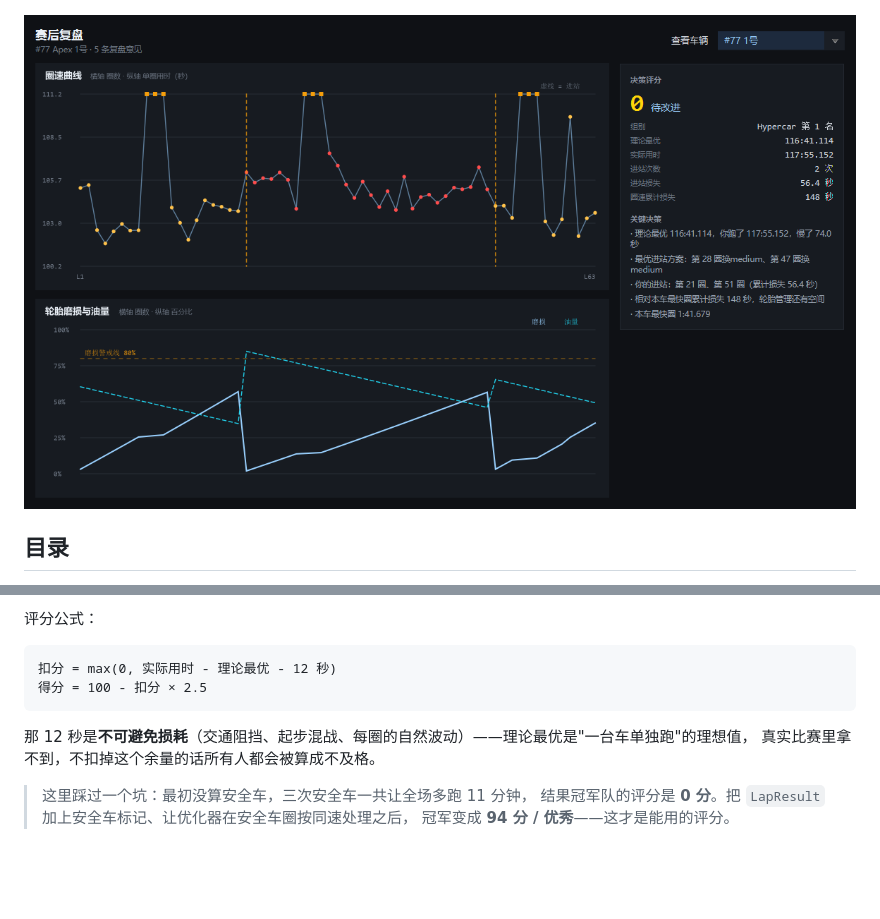
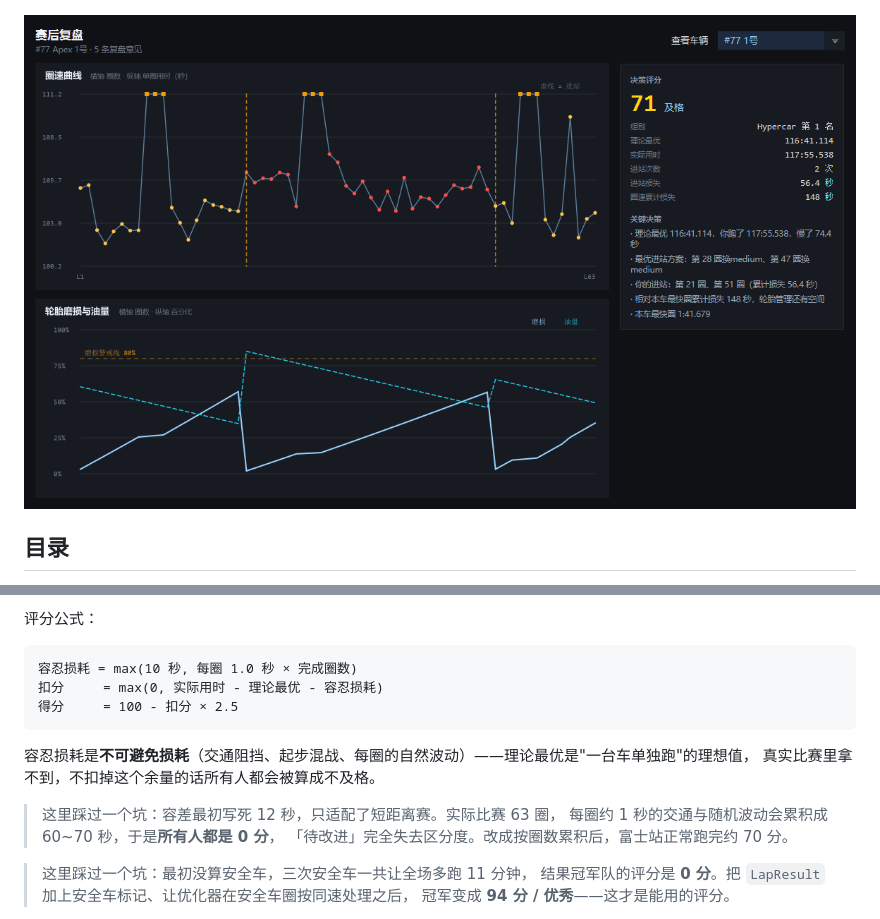
Before and after one commit to kangkang1337/java-groupwork, a Markdown page: README.md, 2 parts joined by grey strips. Drawn GitHub-style; pictures changed too: screenshots/review.png; blank space fills up the shorter version.

````diff
--- a/README.md
+++ b/README.md
@@ -365,12 +365,17 @@ Heart of Racing（Aston Martin Vantage）、Team WRT（BMW M4）、TF Sport（Co
 评分公式：
 
 ```
-扣分 = max(0, 实际用时 - 理论最优 - 12 秒)
-得分 = 100 - 扣分 × 2.5
+容忍损耗 = max(10 秒, 每圈 1.0 秒 × 完成圈数)
+扣分     = max(0, 实际用时 - 理论最优 - 容忍损耗)
+得分     = 100 - 扣分 × 2.5
 ```
 
-那 12 秒是**不可避免损耗**（交通阻挡、起步混战、每圈的自然波动）——理论最优是"一台车单独跑"的理想值，
+容忍损耗是**不可避免损耗**（交通阻挡、起步混战、每圈的自然波动）——理论最优是"一台车单独跑"的理想值，
 真实比赛里拿不到，不扣掉这个余量的话所有人都会被算成不及格。
+
+> 这里踩过一个坑：容差最初写死 12 秒，只适配了短距离赛。实际比赛 63 圈，
+> 每圈约 1 秒的交通与随机波动会累积成 60~70 秒，于是**所有人都是 0 分**，
+> 「待改进」完全失去区分度。改成按圈数累积后，富士站正常跑完约 70 分。
 
 > 这里踩过一个坑：最初没算安全车，三次安全车一共让全场多跑 11 分钟，
 > 结果冠军队的评分是 **0 分**。把 `LapResult` 加上安全车标记、让优化器在安全车圈按同速处理之后，
````
Also changed, not shown: RULES.md (+4 -2 lines), 1 other file.
